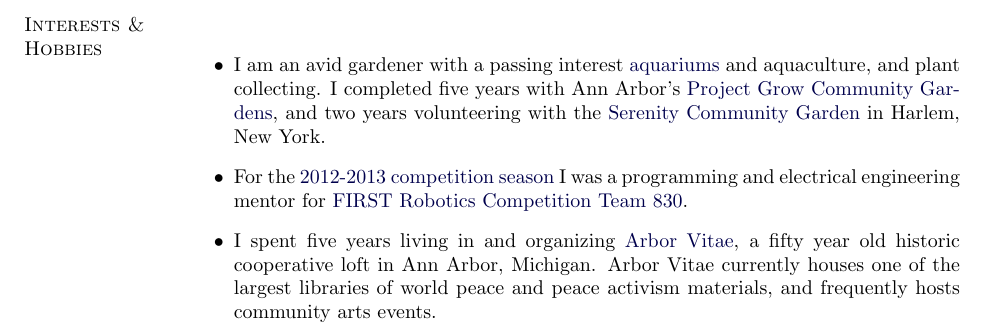
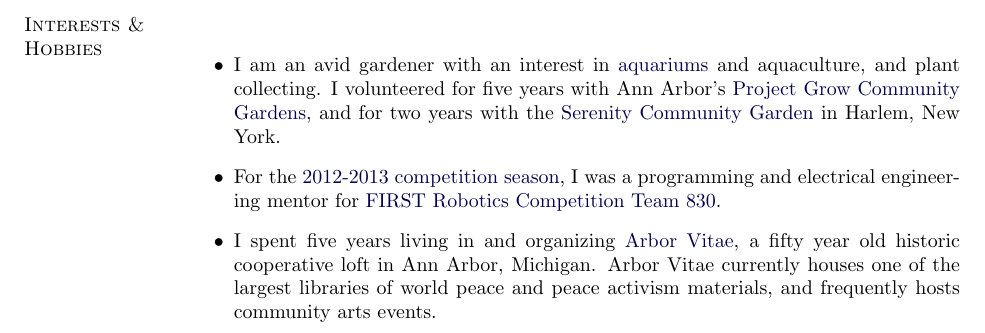
Before and after one commit to kscottz/resume, a LaTeX CV (KatherineScottCV.tex): part of page 6 of 6, cut so that both start at the same text. Compiled offline with pdfLaTeX.

Commit message:
small tweaks, thanks RDT.

```diff
--- a/KatherineScottCV.tex
+++ b/KatherineScottCV.tex
@@ -427,8 +427,8 @@
 
 \section{Interests \& Hobbies}
 \begin{outerlist}
-\item I am an avid gardener with a passing interest \href{http://www.youtube.com/watch?v=KUyKp_cIFmc}{aquariums} and aquaculture, and plant collecting. I completed five years with Ann Arbor's \href{http://www.projectgrowgardens.org/}{Project Grow Community Gardens}, and two years volunteering with the \href{https://maps.google.com/maps/ms?ie=UTF8&oe=UTF8&msa=0&msid=203025543716789179192.000450c62f0577e61522e}{Serenity Community Garden} in Harlem, New York.
-\item For the \href{http://www.youtube.com/watch?v=FhBnCmBvLWo}{2012-2013 competition season} I was a programming and electrical engineering mentor for \href{http://frcteam830.org/}{FIRST Robotics Competition Team 830}.
+\item I am an avid gardener with an interest in \href{http://www.youtube.com/watch?v=KUyKp_cIFmc}{aquariums} and aquaculture, and plant collecting. I volunteered for five years with Ann Arbor's \href{http://www.projectgrowgardens.org/}{Project Grow Community Gardens}, and for two years with the \href{https://maps.google.com/maps/ms?ie=UTF8&oe=UTF8&msa=0&msid=203025543716789179192.000450c62f0577e61522e}{Serenity Community Garden} in Harlem, New York.
+\item For the \href{http://www.youtube.com/watch?v=FhBnCmBvLWo}{2012-2013 competition season}, I was a programming and electrical engineering mentor for \href{http://frcteam830.org/}{FIRST Robotics Competition Team 830}.
 \item I spent five years living in and organizing \href{http://arborwiki.org/Arbor_Vitae}{Arbor Vitae}, a fifty year old historic cooperative loft in Ann Arbor, Michigan. Arbor Vitae currently houses one of the largest libraries of world peace and peace activism materials, and frequently hosts community arts events.
 \end{outerlist}
 
```
Also changed, not shown: KatherineScottCVSmall.pdf, KatherineScottResumeSmall.pdf.
